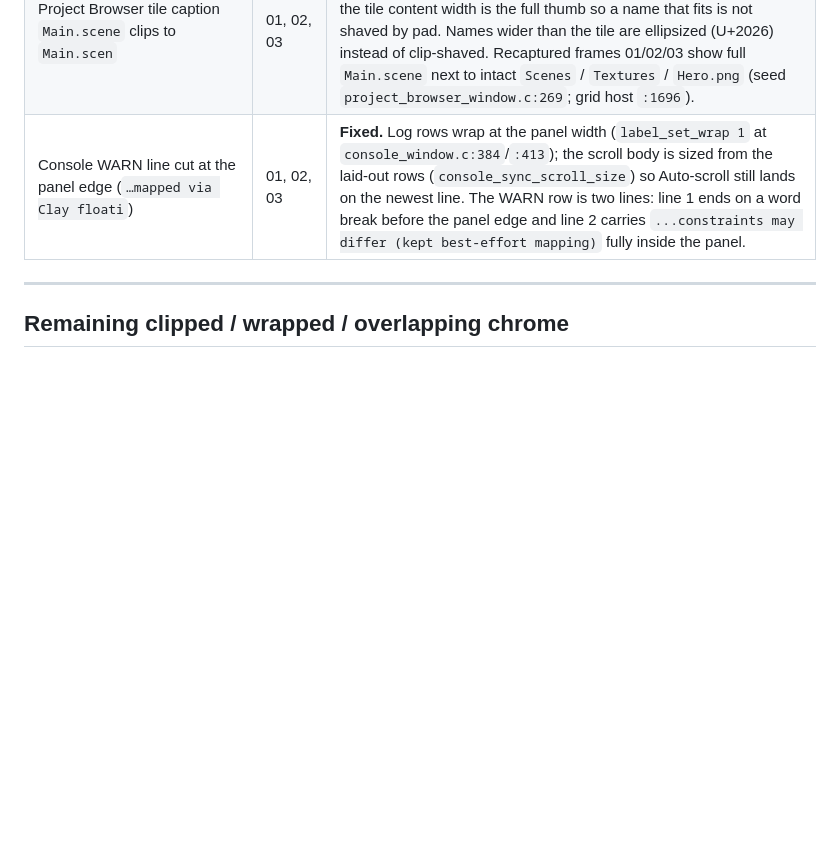
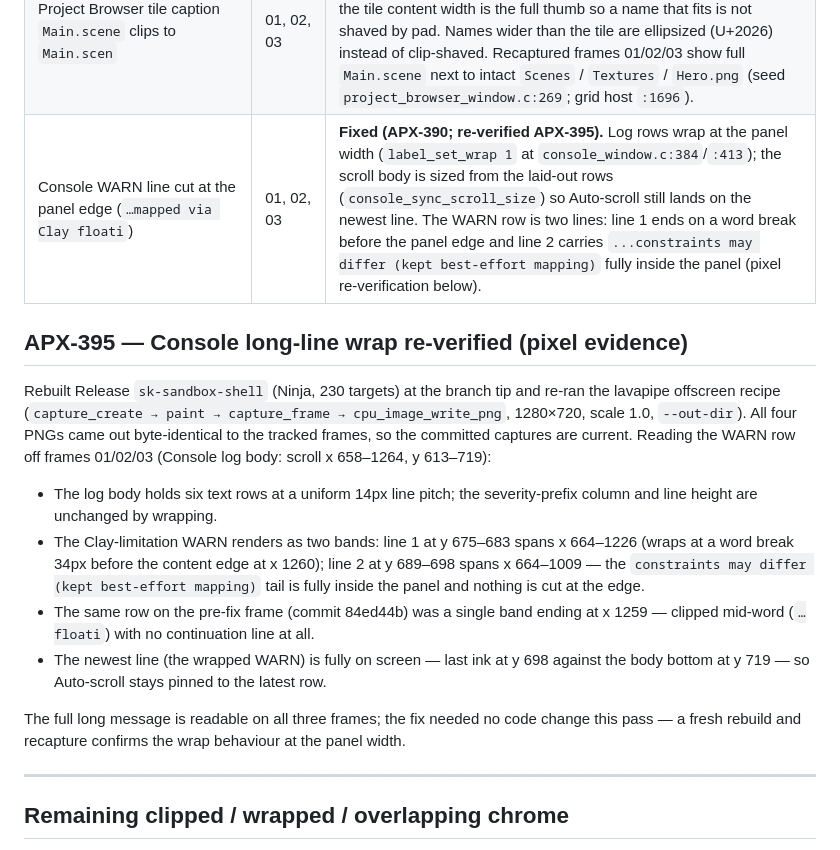
Before and after one commit to SkoreEngine/Skore, a Markdown page: docs/editor/apx-377-vision-validation.md, the part around the change. GitHub-like rendering; blank space fills up the shorter version.

Commit message:
APX-395: re-verify Console WARN line wrap after fresh sk-sandbox-shell rebuild and record the pixel evidence in the vis…
Recaptured frames 01-04 with the lavapipe offscreen recipe from a fresh Release build of sk-sandbox-shell  Ninja   all four PNGs are byte-identical to the tracked captures, proving the committed frames are current. Pixel reading of the Console log body on frames 01/02/03  scroll region x 658-1264, y 613-719 : the Clay-limitation WARN renders as two bands at a uniform 14px line pitch - line 1 y 675-683 ends at x 1226  word break, 34px before the content edge at x 1260 , line 2 y 689-698 spans x 664-1009 with the 'constraints may differ  kept best-effort mapping ' tail fully inside the panel  the pre-fix frame  84ed44b  shows the same row as a single band clipped at x 1259 with no continuation, and the newest wrapped line sits fully on screen  last ink y 698 vs body bottom y 719 , so auto-scroll stays pinned. The wrap fix  APX-390, label_set_wrap 1 at console_window.c:384/413 plus console_sync_scroll_size  needed no code change  only the APX-395 verification record was added to docs/editor/apx-377-vision-validation.md.

```diff
--- a/docs/editor/apx-377-vision-validation.md
+++ b/docs/editor/apx-377-vision-validation.md
@@ -241,7 +241,34 @@ labels also on 02; Packages / Debugger Statistics on 04).
 | Entity Tree search hint is clipped | 01, 03 | **Fixed.** Hint `"Search entities"` (`entity_tree_window.c:1810`) is fully inside the input, including the `g`/`y` descenders. |
 | Debugger Statistics `Dedicated (VRAM)` row clipped off the leaf bottom | 04 | **Fixed (APX-394).** The statistics body is a scroll host (`debugger.content.host`); the inner `debugger.content` panel is auto-height / `flex_shrink 0` so rows are not clipped inside a 100%-of-leaf box. The capture scrolls only far enough to land `debugger.stat.vram` in the leaf, so Frame/Process stay visible and `Dedicated (VRAM)` is fully on screen (`debugger_window.c` Dedicated (VRAM) row + `dgb_apply_stats_body_style`). |
 | Project Browser tile caption `Main.scene` clips to `Main.scen` | 01, 02, 03 | **Fixed (APX-393).** Caption is measured from Clay layout-font glyph advance (plus ink extent) and sized to that box with `flex_shrink 0`; the tile content width is the full thumb so a name that fits is not shaved by pad. Names wider than the tile are ellipsized (U+2026) instead of clip-shaved. Recaptured frames 01/02/03 show full `Main.scene` next to intact `Scenes` / `Textures` / `Hero.png` (seed `project_browser_window.c:269`; grid host `:1696`). |
-| Console WARN line cut at the panel edge (`…mapped via Clay floati`) | 01, 02, 03 | **Fixed.** Log rows wrap at the panel width (`label_set_wrap 1` at `console_window.c:384`/`:413`); the scroll body is sized from the laid-out rows (`console_sync_scroll_size`) so Auto-scroll still lands on the newest line. The WARN row is two lines: line 1 ends on a word break before the panel edge and line 2 carries `...constraints may differ (kept best-effort mapping)` fully inside the panel. |
+| Console WARN line cut at the panel edge (`…mapped via Clay floati`) | 01, 02, 03 | **Fixed (APX-390; re-verified APX-395).** Log rows wrap at the panel width (`label_set_wrap 1` at `console_window.c:384`/`:413`); the scroll body is sized from the laid-out rows (`console_sync_scroll_size`) so Auto-scroll still lands on the newest line. The WARN row is two lines: line 1 ends on a word break before the panel edge and line 2 carries `...constraints may differ (kept best-effort mapping)` fully inside the panel (pixel re-verification below). |
+
+## APX-395 — Console long-line wrap re-verified (pixel evidence)
+
+Rebuilt Release `sk-sandbox-shell` (Ninja, 230 targets) at the branch tip and
+re-ran the lavapipe offscreen recipe (`capture_create → paint →
+capture_frame → cpu_image_write_png`, 1280×720, scale 1.0, `--out-dir`).
+All four PNGs came out byte-identical to the tracked frames, so the
+committed captures are current. Reading the WARN row off frames 01/02/03
+(Console log body: scroll x 658–1264, y 613–719):
+
+- The log body holds six text rows at a uniform 14px line pitch; the
+  severity-prefix column and line height are unchanged by wrapping.
+- The Clay-limitation WARN renders as two bands: line 1 at y 675–683 spans
+  x 664–1226 (wraps at a word break 34px before the content edge at
+  x 1260); line 2 at y 689–698 spans x 664–1009 — the
+  `constraints may differ (kept best-effort mapping)` tail is fully inside
+  the panel and nothing is cut at the edge.
+- The same row on the pre-fix frame (commit 84ed44b) was a single band
+  ending at x 1259 — clipped mid-word (`…floati`) with no continuation
+  line at all.
+- The newest line (the wrapped WARN) is fully on screen — last ink at
+  y 698 against the body bottom at y 719 — so Auto-scroll stays pinned to
+  the latest row.
+
+The full long message is readable on all three frames; the fix needed no
+code change this pass — a fresh rebuild and recapture confirms the wrap
+behaviour at the panel width.
 
 ---
 
```
